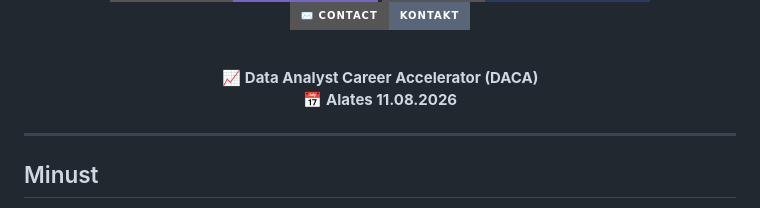
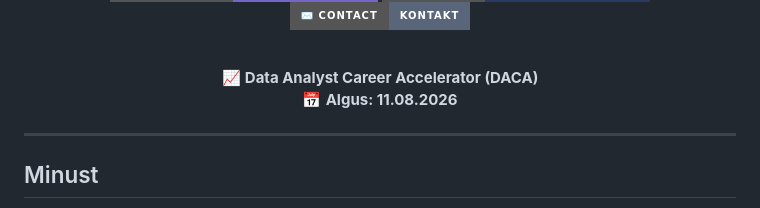
Before and after one commit to nelekund/daca-portfolio, a Markdown page: README.md, the part around the change. GitHub-like rendering; badges without logos.

Commit message:
Fix program start date

```diff
--- a/README.md
+++ b/README.md
@@ -19,7 +19,7 @@ Siin jagan oma teekonda andmeanalüüsi valdkonnas. Selle portfoolio ehitasin ü
 <br>
 
 📈 **Data Analyst Career Accelerator (DACA)**
-📅 **Alates 11.08.2026**
+📅 **Algus: 11.08.2026**
 
 </div>
 
```
